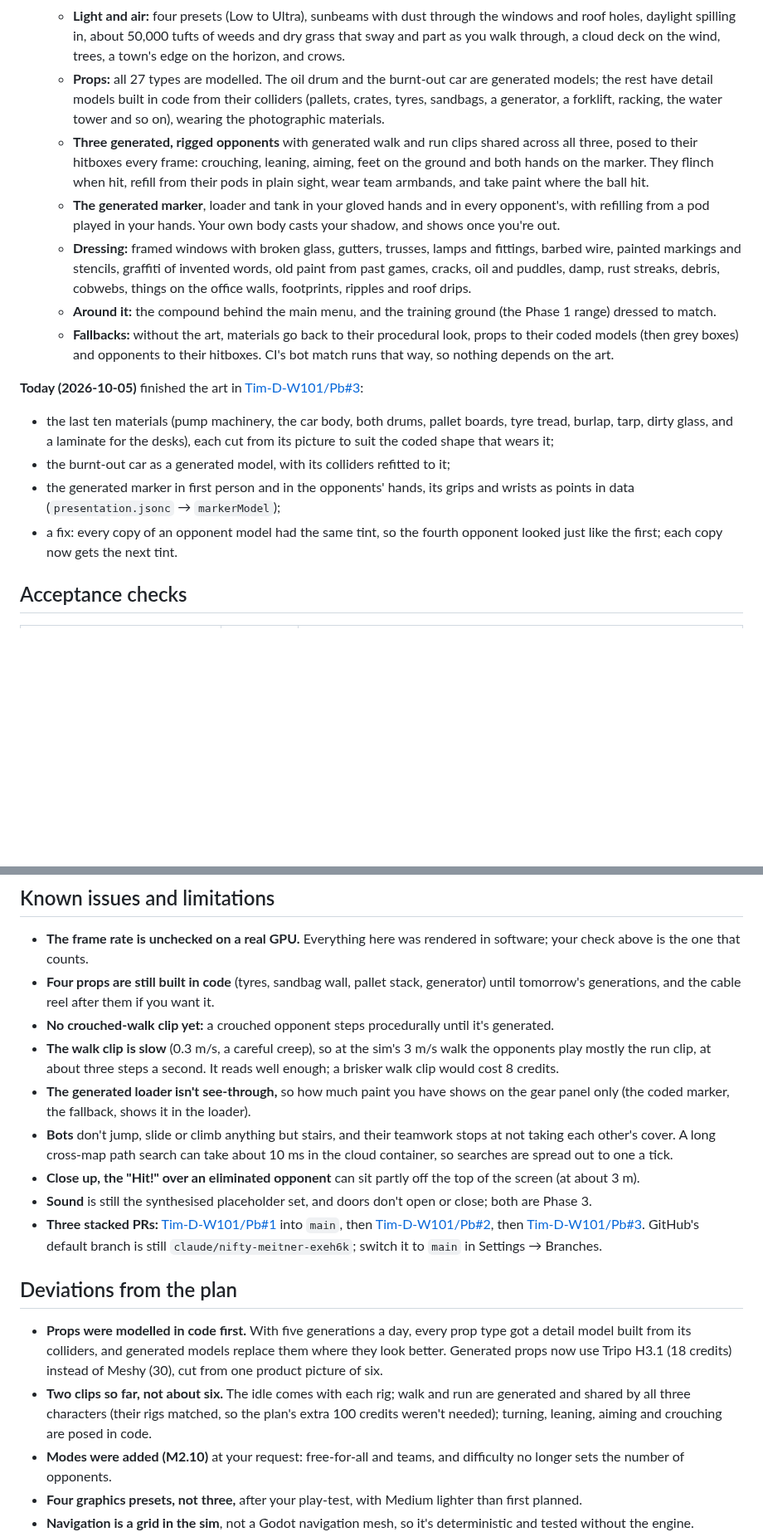
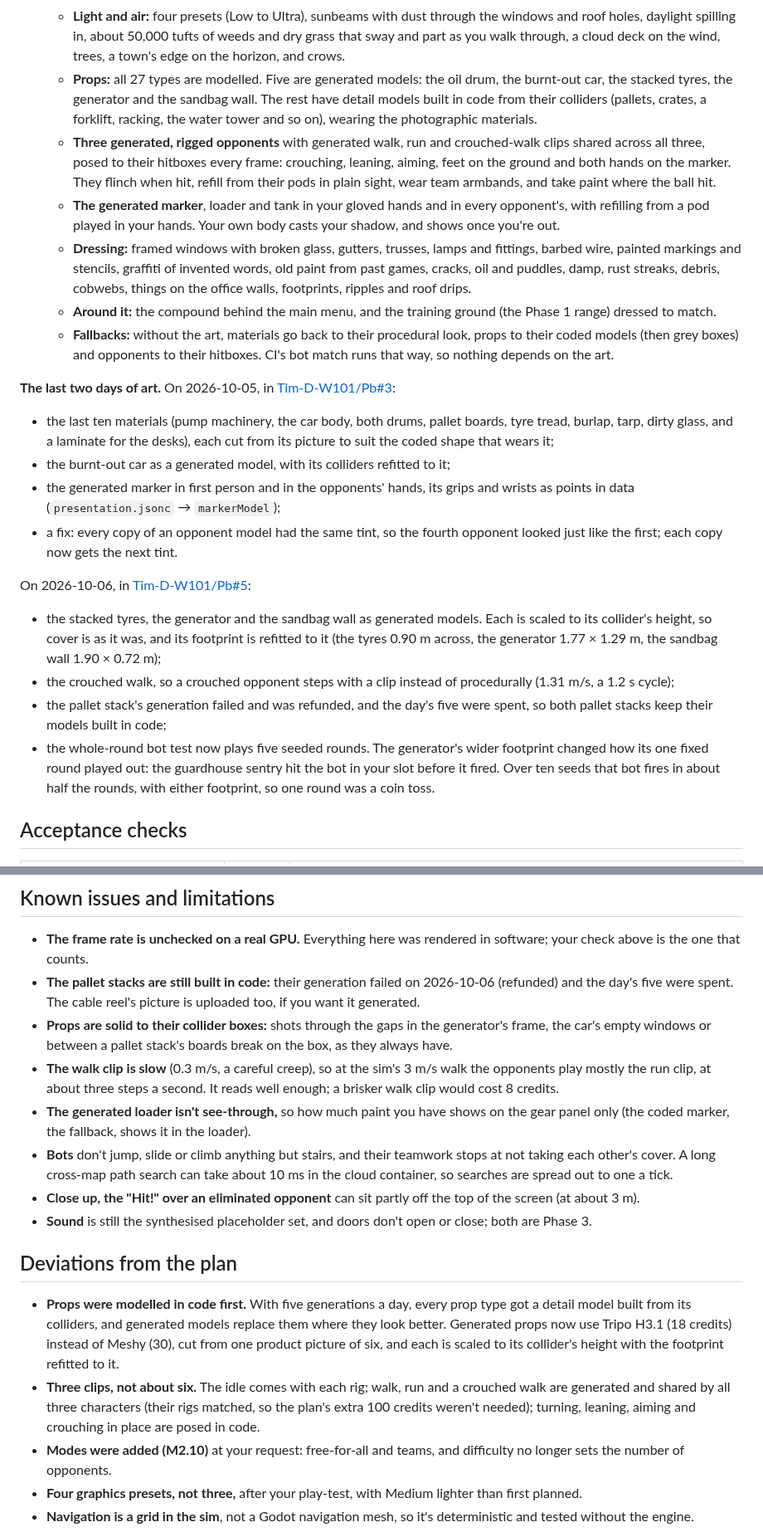
Before and after one commit to Tim-D-W101/Pb, a Markdown page: docs/reports/phase-2.md, 2 parts joined by grey strips. Shown at 83% size. Drawn GitHub-style; blank space fills up the shorter version.

```diff
--- a/docs/reports/phase-2.md
+++ b/docs/reports/phase-2.md
@@ -56,12 +54,13 @@ different people, up to ten in a round, with levels by difficulty. Phase 2 deliv
   - **Light and air:** four presets (Low to Ultra), sunbeams with dust through the windows and roof holes, daylight
     spilling in, about 50,000 tufts of weeds and dry grass that sway and part as you walk through, a cloud deck on
     the wind, trees, a town's edge on the horizon, and crows.
-  - **Props:** all 27 types are modelled. The oil drum and the burnt-out car are generated models; the rest have
-    detail models built in code from their colliders (pallets, crates, tyres, sandbags, a generator, a forklift,
-    racking, the water tower and so on), wearing the photographic materials.
-  - **Three generated, rigged opponents** with generated walk and run clips shared across all three, posed to their
-    hitboxes every frame: crouching, leaning, aiming, feet on the ground and both hands on the marker. They flinch
-    when hit, refill from their pods in plain sight, wear team armbands, and take paint where the ball hit.
+  - **Props:** all 27 types are modelled. Five are generated models: the oil drum, the burnt-out car, the stacked
+    tyres, the generator and the sandbag wall. The rest have detail models built in code from their colliders
+    (pallets, crates, a forklift, racking, the water tower and so on), wearing the photographic materials.
+  - **Three generated, rigged opponents** with generated walk, run and crouched-walk clips shared across all three,
+    posed to their hitboxes every frame: crouching, leaning, aiming, feet on the ground and both hands on the
+    marker. They flinch when hit, refill from their pods in plain sight, wear team armbands, and take paint where
+    the ball hit.
   - **The generated marker**, loader and tank in your gloved hands and in every opponent's, with refilling from a pod
     played in your hands. Your own body casts your shadow, and shows once you're out.
   - **Dressing:** framed windows with broken glass, gutters, trusses, lamps and fittings, barbed wire, painted
@@ -71,7 +70,7 @@ different people, up to ten in a round, with levels by difficulty. Phase 2 deliv
   - **Fallbacks:** without the art, materials go back to their procedural look, props to their coded models (then
     grey boxes) and opponents to their hitboxes. CI's bot match runs that way, so nothing depends on the art.
 
-**Today (2026-10-05)** finished the art in [Tim-D-W101/Pb#3](https://github.com/Tim-D-W101/Pb/pull/3):
+**The last two days of art.** On 2026-10-05, in [Tim-D-W101/Pb#3](https://github.com/Tim-D-W101/Pb/pull/3):
 
 - the last ten materials (pump machinery, the car body, both drums, pallet boards, tyre tread, burlap, tarp, dirty
   glass, and a laminate for the desks), each cut from its picture to suit the coded shape that wears it;
@@ -81,6 +80,18 @@ different people, up to ten in a round, with levels by difficulty. Phase 2 deliv
 - a fix: every copy of an opponent model had the same tint, so the fourth opponent looked just like the first; each
   copy now gets the next tint.
 
+On 2026-10-06, in [Tim-D-W101/Pb#5](https://github.com/Tim-D-W101/Pb/pull/5):
+
+- the stacked tyres, the generator and the sandbag wall as generated models. Each is scaled to its collider's
+  height, so cover is as it was, and its footprint is refitted to it (the tyres 0.90 m across, the generator
+  1.77 × 1.29 m, the sandbag wall 1.90 × 0.72 m);
+- the crouched walk, so a crouched opponent steps with a clip instead of procedurally (1.31 m/s, a 1.2 s cycle);
+- the pallet stack's generation failed and was refunded, and the day's five were spent, so both pallet stacks keep
+  their models built in code;
+- the whole-round bot test now plays five seeded rounds. The generator's wider footprint changed how its one fixed
+  round played out: the guardhouse sentry hit the bot in your slot before it fired. Over ten seeds that bot fires
+  in about half the rounds, with either footprint, so one round was a coin toss.
+
 ## Acceptance checks
 
 | Check from the plan | Result | Evidence |
@@ -231,9 +251,10 @@ the shot the wall's edge stopped from the right).*
 
 - **The frame rate is unchecked on a real GPU.** Everything here was rendered in software; your check above is the
   one that counts.
-- **Four props are still built in code** (tyres, sandbag wall, pallet stack, generator) until tomorrow's
-  generations, and the cable reel after them if you want it.
-- **No crouched-walk clip yet:** a crouched opponent steps procedurally until it's generated.
+- **The pallet stacks are still built in code:** their generation failed on 2026-10-06 (refunded) and the day's five
+  were spent. The cable reel's picture is uploaded too, if you want it generated.
+- **Props are solid to their collider boxes:** shots through the gaps in the generator's frame, the car's empty
+  windows or between a pallet stack's boards break on the box, as they always have.
 - **The walk clip is slow** (0.3 m/s, a careful creep), so at the sim's 3 m/s walk the opponents play mostly the
   run clip, at about three steps a second. It reads well enough; a brisker walk clip would cost 8 credits.
 - **The generated loader isn't see-through,** so how much paint you have shows on the gear panel only (the coded
@@ -243,18 +264,16 @@ the shot the wall's edge stopped from the right).*
   one a tick.
 - **Close up, the "Hit!" over an eliminated opponent** can sit partly off the top of the screen (at about 3 m).
 - **Sound** is still the synthesised placeholder set, and doors don't open or close; both are Phase 3.
-- **Three stacked PRs:** [Tim-D-W101/Pb#1](https://github.com/Tim-D-W101/Pb/pull/1) into `main`, then
-  [Tim-D-W101/Pb#2](https://github.com/Tim-D-W101/Pb/pull/2), then [Tim-D-W101/Pb#3](https://github.com/Tim-D-W101/Pb/pull/3).
-  GitHub's default branch is still `claude/nifty-meitner-exeh6k`; switch it to `main` in Settings → Branches.
 
 ## Deviations from the plan
 
 - **Props were modelled in code first.** With five generations a day, every prop type got a detail model built from
   its colliders, and generated models replace them where they look better. Generated props now use Tripo H3.1
-  (18 credits) instead of Meshy (30), cut from one product picture of six.
-- **Two clips so far, not about six.** The idle comes with each rig; walk and run are generated and shared by all
-  three characters (their rigs matched, so the plan's extra 100 credits weren't needed); turning, leaning, aiming
-  and crouching are posed in code.
+  (18 credits) instead of Meshy (30), cut from one product picture of six, and each is scaled to its collider's
+  height with the footprint refitted to it.
+- **Three clips, not about six.** The idle comes with each rig; walk, run and a crouched walk are generated and
+  shared by all three characters (their rigs matched, so the plan's extra 100 credits weren't needed); turning,
+  leaning, aiming and crouching in place are posed in code.
 - **Modes were added (M2.10)** at your request: free-for-all and teams, and difficulty no longer sets the number of
   opponents.
 - **Four graphics presets, not three,** after your play-test, with Medium lighter than first planned.
```
Also changed, not shown: other parts of docs/reports/phase-2.md (+30 -22 lines), docs/architecture.md (+1 -1 lines), docs/phase-2.md (+11 -6 lines), docs/reports/phase-2/m2.6-72-generated-tyres-generator-and-sandbags.jpg (added), docs/reports/phase-2/m2.6-73-crouched-walk.jpg (added).
